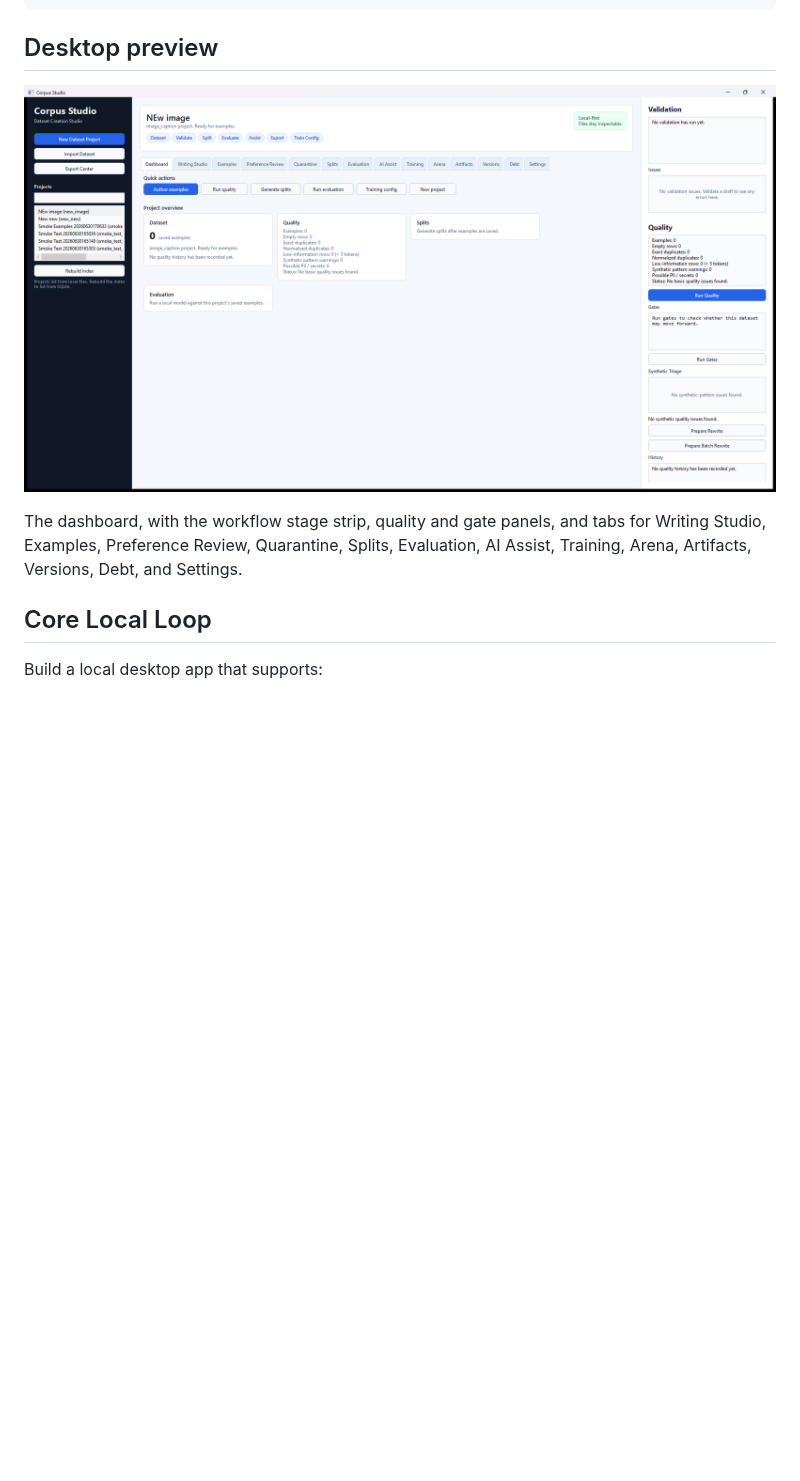
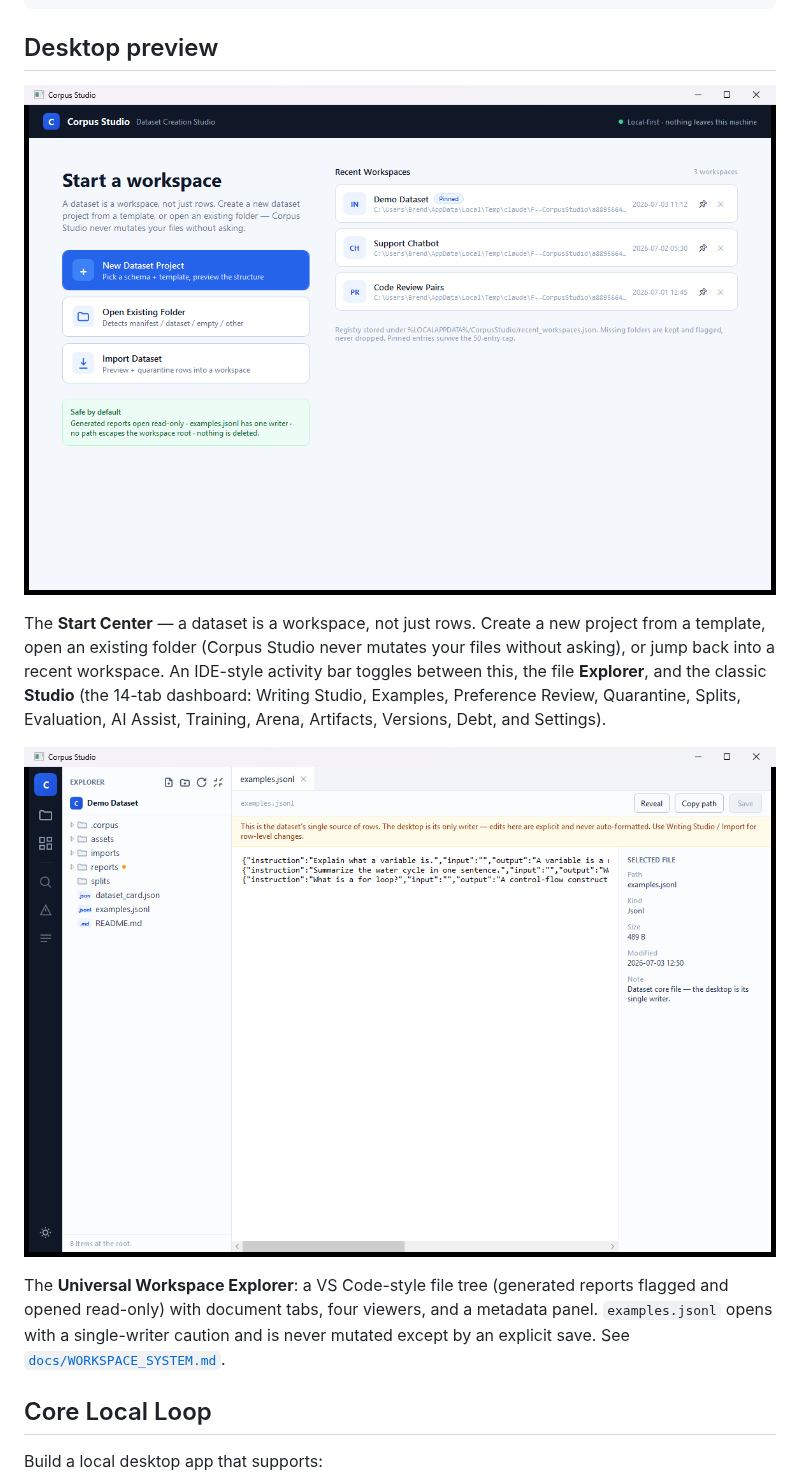
Before and after one commit to MalloyTheDev/CorpusStudio, a Markdown page: README.md, the part around the change. GitHub-like rendering; pictures changed too: docs/screenshots/desktop-v1.1.png (deleted), docs/screenshots/desktop-v1.2.png (added), docs/screenshots/workspace-explorer.png (added); blank space fills up the shorter version.

Commit message:
Refresh screenshots for the Workspace System (Start Center + Explorer)
Captured from the running app (3a-3c) via PrintWindow. Replaces the stale
desktop-v1.1.png preview with desktop-v1.2.png (the Start Center) and adds
workspace-explorer.png (the Universal Explorer). README preview + caption
refreshed; RELEASE_CHECKLIST + MANIFEST screenshot refs updated.

Co-Authored-By: Claude Opus 4.8 <noreply@anthropic.com>

```diff
--- a/README.md
+++ b/README.md
@@ -160,11 +160,21 @@ CorpusStudio
 
 ## Desktop preview
 
-![Corpus Studio desktop](docs/screenshots/desktop-v1.1.png)
+![Corpus Studio Start Center](docs/screenshots/desktop-v1.2.png)
 
-The dashboard, with the workflow stage strip, quality and gate panels, and tabs
-for Writing Studio, Examples, Preference Review, Quarantine, Splits, Evaluation,
-AI Assist, Training, Arena, Artifacts, Versions, Debt, and Settings.
+The **Start Center** — a dataset is a workspace, not just rows. Create a new
+project from a template, open an existing folder (Corpus Studio never mutates your
+files without asking), or jump back into a recent workspace. An IDE-style activity
+bar toggles between this, the file **Explorer**, and the classic **Studio** (the
+14-tab dashboard: Writing Studio, Examples, Preference Review, Quarantine, Splits,
+Evaluation, AI Assist, Training, Arena, Artifacts, Versions, Debt, and Settings).
+
+![Corpus Studio workspace explorer](docs/screenshots/workspace-explorer.png)
+
+The **Universal Workspace Explorer**: a VS Code-style file tree (generated reports
+flagged and opened read-only) with document tabs, four viewers, and a metadata
+panel. `examples.jsonl` opens with a single-writer caution and is never mutated
+except by an explicit save. See [`docs/WORKSPACE_SYSTEM.md`](docs/WORKSPACE_SYSTEM.md).
 
 ## Core Local Loop
 
```
Also changed, not shown: MANIFEST.md (+2 -1 lines), docs/RELEASE_CHECKLIST.md (+1 -1 lines).
